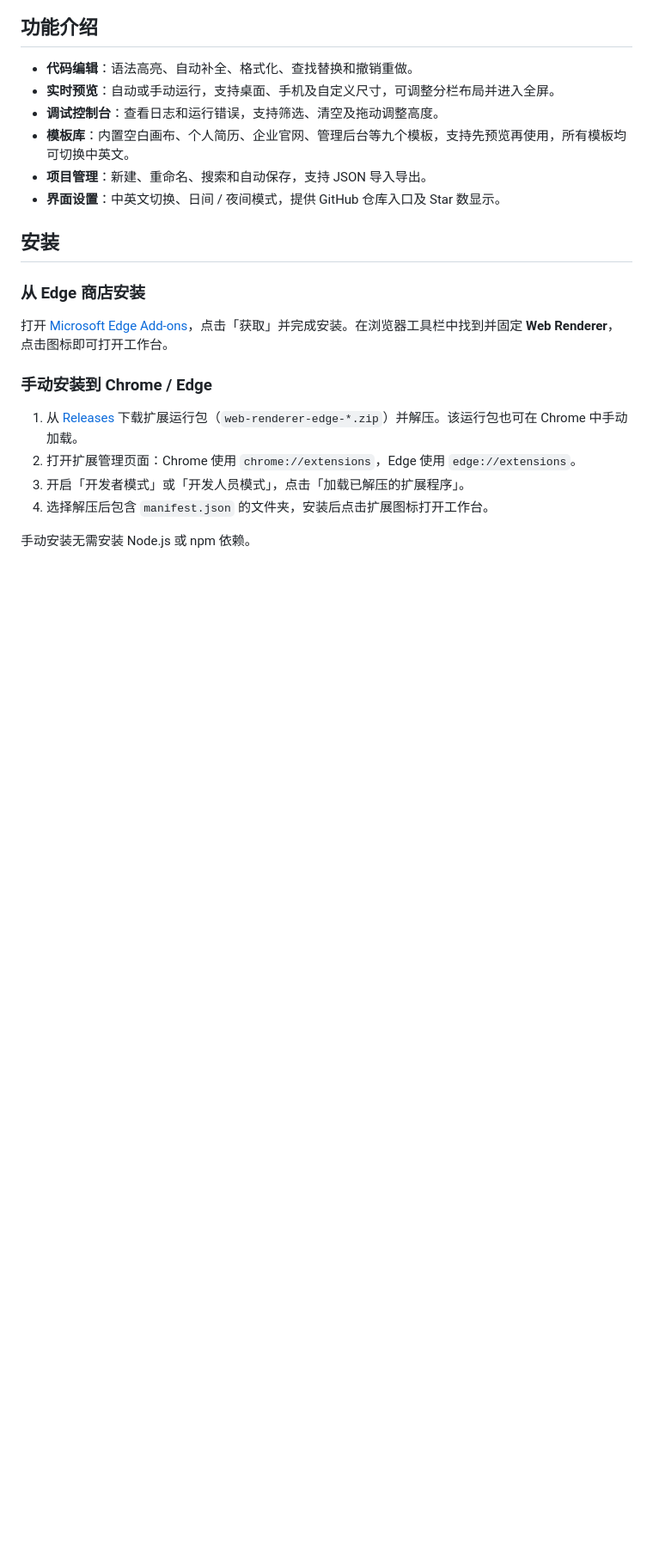
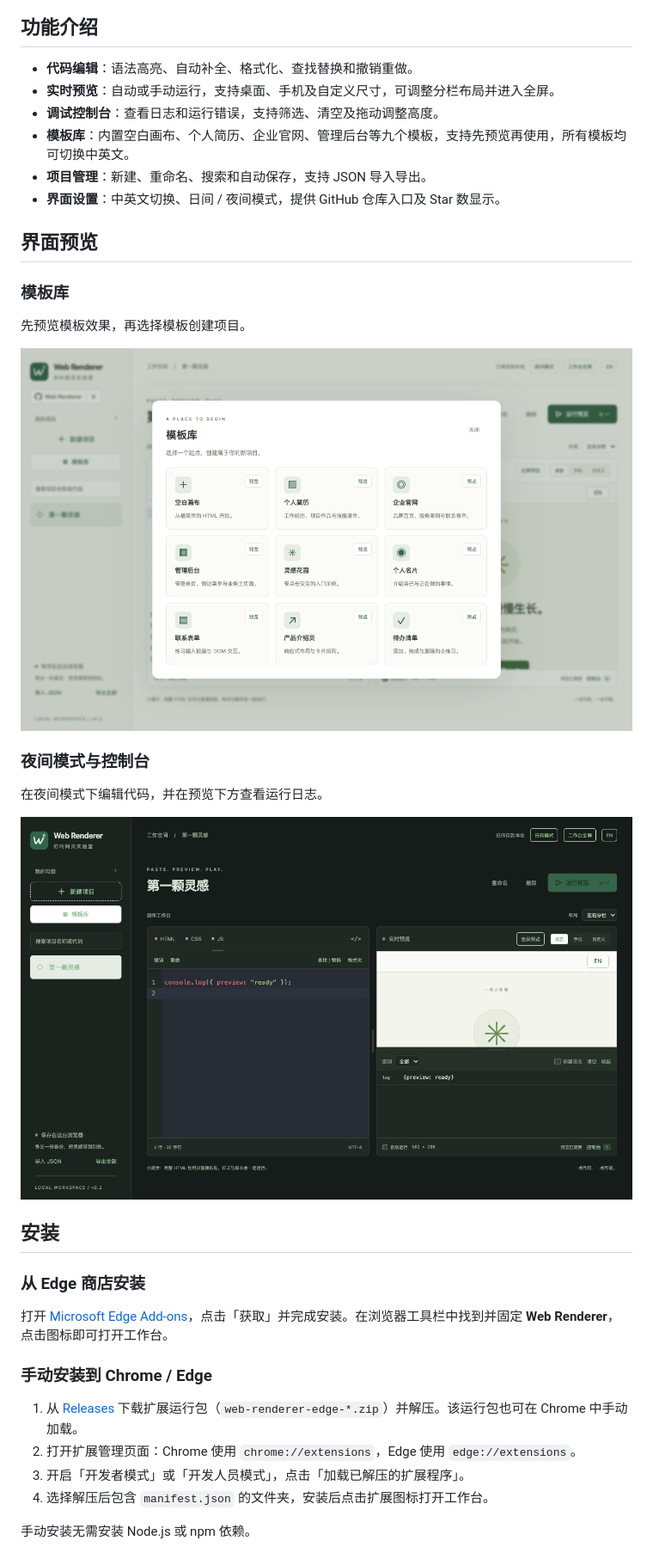
Before and after one commit to kiritokun07/web-renderer, a Markdown page: README.zh-CN.md, the part around one of its changes. Shown at 86% size. Rendered like a GitHub page; blank space fills up the shorter version.

Commit message:
docs: add localized product screenshots to READMEs

```diff
--- a/README.zh-CN.md
+++ b/README.zh-CN.md
@@ -14,6 +16,20 @@
 - **模板库**：内置空白画布、个人简历、企业官网、管理后台等九个模板，支持先预览再使用，所有模板均可切换中英文。
 - **项目管理**：新建、重命名、搜索和自动保存，支持 JSON 导入导出。
 - **界面设置**：中英文切换、日间 / 夜间模式，提供 GitHub 仓库入口及 Star 数显示。
+
+## 界面预览
+
+### 模板库
+
+先预览模板效果，再选择模板创建项目。
+
+![包含九个模板的模板库](store/assets/zh/02-templates.png)
+
+### 夜间模式与控制台
+
+在夜间模式下编辑代码，并在预览下方查看运行日志。
+
+![夜间模式工作台与调试控制台](store/assets/zh/04-dark-console.png)
 
 ## 安装
 
```
Also changed, not shown: other parts of README.zh-CN.md (+2 -0 lines), README.md (+16 -0 lines).
